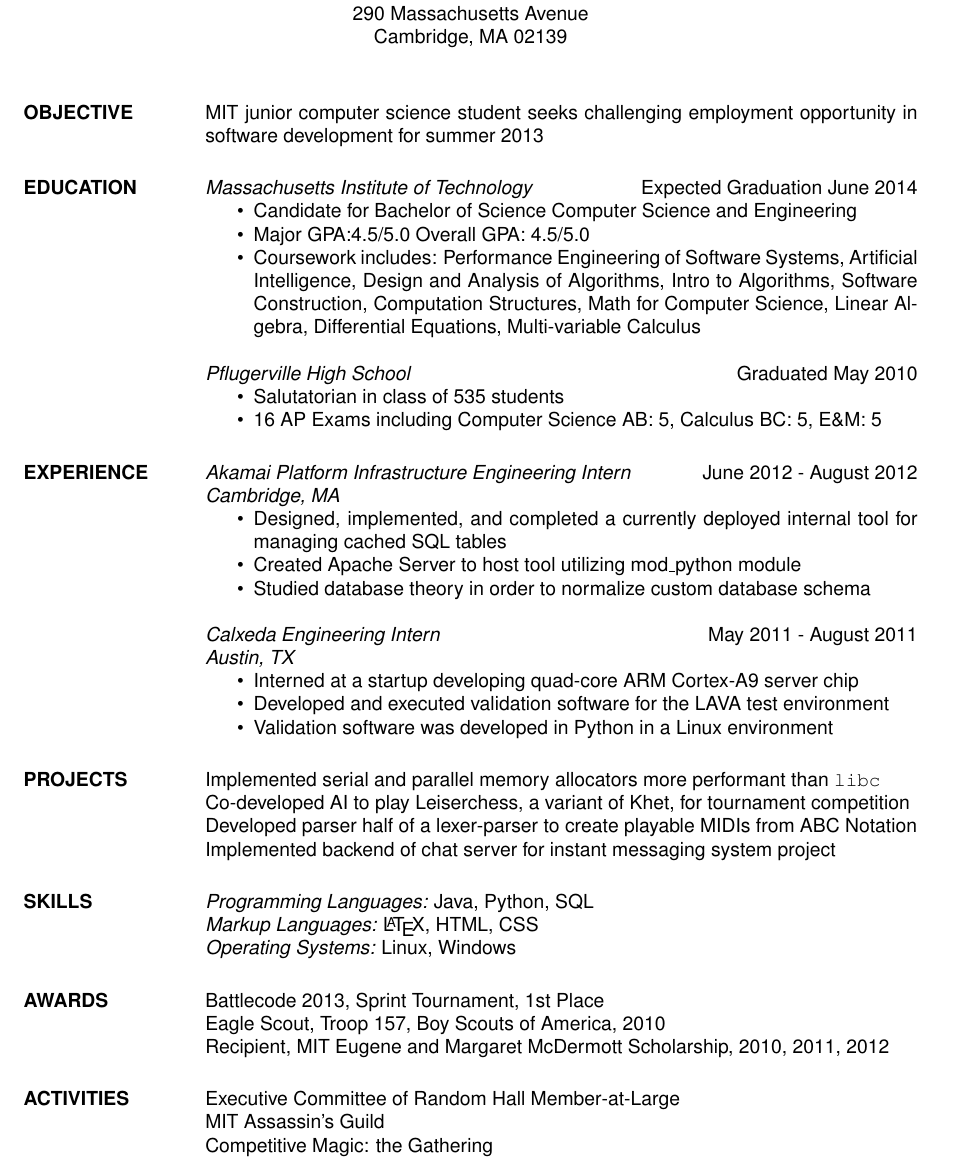
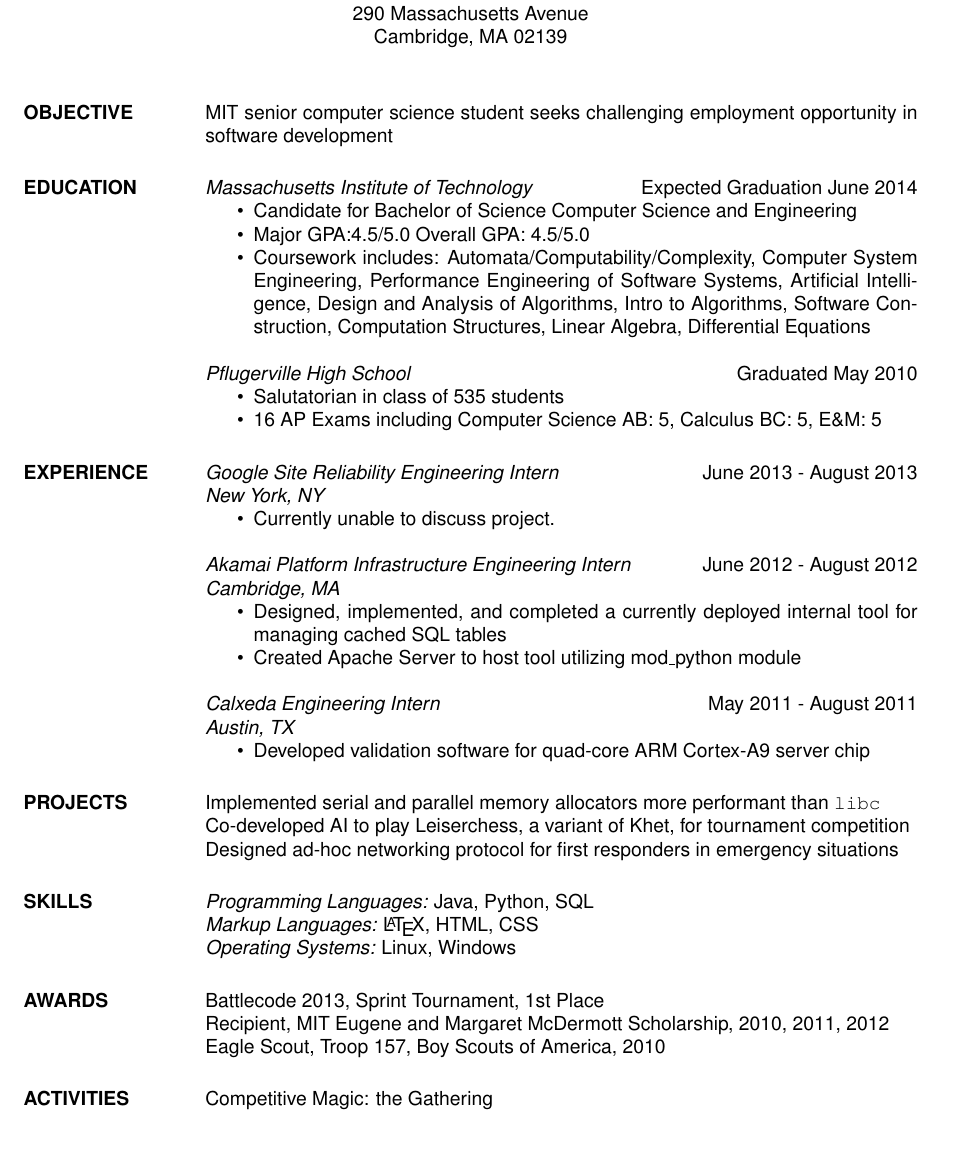
Before and after one commit to Dritte/Resume, a LaTeX CV (EugenioFortanelyResume2013.tex): part of the page, cut so that both start at the same text, the shorter picture padded with empty space. Compiled offline with pdfLaTeX.

Commit message:
Updates from Spring and Summer 2013
Still need to figure out what I can and can't discuss about Google.

```diff
--- a/EugenioFortanelyResume2013.tex
+++ b/EugenioFortanelyResume2013.tex
@@ -21,72 +21,83 @@
 
 \begin{resume}
 
-\section{OBJECTIVE} MIT junior computer science student seeks challenging employment opportunity in software development for summer 2013
+\section{OBJECTIVE} MIT senior computer science student seeks challenging
+                    employment opportunity in software development
 
 
-\section{EDUCATION} {\sl Massachusetts Institute of Technology} \hfill Expected Graduation June 2014
+\section{EDUCATION} {\sl Massachusetts Institute of Technology}
+                    \hfill Expected Graduation June 2014
                     \begin{itemize}  \itemsep -2pt %reduce space between items
-                        \item Candidate for Bachelor of Science Computer Science and Engineering
+                        \item Candidate for Bachelor of Science Computer Science
+                        and Engineering
                         % \sl will be bold italic in New Century Schoolbook (or
                         % any postscript font) and just slanted in
                         %	Computer Modern (default) font
                         \item Major GPA:4.5/5.0 Overall GPA: 4.5/5.0
-                        \item Coursework includes: Performance Engineering of
+                        \item Coursework includes:
+                          Automata/Computability/Complexity, Computer System
+                          Engineering, Performance Engineering of
                           Software Systems, Artificial Intelligence, Design and
                           Analysis of Algorithms, Intro to Algorithms, Software
-                          Construction, Computation Structures, Math for
-                          Computer Science, Linear Algebra, Differential
-                          Equations, Multi-variable Calculus
+                          Construction, Computation Structures,
+                          Linear Algebra, Differential Equations
                     \end{itemize}
 
                     {\sl Pflugerville High School} \hfill Graduated May 2010
                     \begin{itemize}  \itemsep -2pt %reduce space between items
                          \item Salutatorian in class of 535 students
-                         \item 16 AP Exams including Computer Science AB: 5, Calculus BC: 5, E\&M: 5
+                         \item 16 AP Exams including Computer Science AB: 5,
+                               Calculus BC: 5, E\&M: 5
                     \end{itemize}
 
 
-\section{EXPERIENCE} {\sl Akamai Platform Infrastructure Engineering Intern} \hfill June 2012 -  August 2012 \\
+\section{EXPERIENCE}
+                    {\sl Google Site Reliability Engineering Intern}
+                    \hfill June 2013 -  August 2013 \\
+                    {\sl  New York, NY}
+                    \begin{itemize}  \itemsep -2pt %reduce space between items
+                         \item  Currently unable to discuss project.
+                    \end{itemize}
+
+                    {\sl Akamai Platform Infrastructure Engineering Intern}
+                    \hfill June 2012 -  August 2012 \\
                     {\sl Cambridge, MA}
                     \begin{itemize}  \itemsep -2pt %reduce space between items
-                         \item  Designed, implemented, and completed a currently deployed internal tool for managing cached SQL tables
-                         \item Created Apache Server to host tool utilizing mod\_python module
-                         \item Studied database theory in order to normalize custom database schema
+                         \item  Designed, implemented, and completed a
+                           currently deployed internal tool for managing cached
+                           SQL tables
+                         \item Created Apache Server to host tool utilizing
+                           mod\_python module
                     \end{itemize}
 
-                {\sl Calxeda Engineering Intern} \hfill            May 2011 - August 2011 \\
+                    {\sl Calxeda Engineering Intern}
+                    \hfill May 2011 - August 2011 \\
                     {\sl Austin, TX}
                     \begin{itemize}  \itemsep -2pt %reduce space between items
-                          \item  Interned at a startup developing quad-core ARM Cortex-A9 server chip
-                          \item Developed and executed validation software for the LAVA test environment
-                          \item Validation software was developed in Python in a Linux environment
+                          \item Developed validation software for quad-core ARM
+                            Cortex-A9 server chip
                     \end{itemize}
 
-\section{PROJECTS}
-                Implemented serial and parallel memory allocators more
+\section{PROJECTS}  Implemented serial and parallel memory allocators more
                       performant than \texttt{libc} \\
                     Co-developed AI to play Leiserchess, a variant of Khet, for
                       tournament competition \\
-                Developed parser half of a lexer-parser to create playable MIDIs
-                from ABC Notation \\
-                Implemented backend of chat server for instant messaging system
-                project
+                    Designed ad-hoc networking protocol for first responders in
+                      emergency situations
 
-\section{SKILLS} {\sl Programming Languages:} Java, Python, SQL \\
+\section{SKILLS}    {\sl Programming Languages:} Java, Python, SQL \\
                     {\sl Markup Languages:} \LaTeX, HTML, CSS \\
                     {\sl Operating Systems:} Linux, Windows
 
 
-\section{AWARDS} Battlecode 2013, Sprint Tournament, 1st Place\\
-        Eagle Scout, Troop 157, Boy Scouts of America, 2010\\
-        Recipient, MIT Eugene and Margaret McDermott Scholarship, 2010, 2011,
-        2012
+\section{AWARDS}    Battlecode 2013, Sprint Tournament, 1st Place\\
+                    Recipient, MIT Eugene and Margaret McDermott Scholarship,
+                    2010, 2011, 2012\\
+                    Eagle Scout, Troop 157, Boy Scouts of America, 2010
 
 \section{ACTIVITIES}
-        Executive Committee of Random Hall Member-at-Large \\
+                    Competitive Magic: the Gathering\\
                     MIT Assassin's Guild \\
-        Competitive Magic: the Gathering
-
 
 \end{resume}
 \end{document}
```
Also changed, not shown: EugenioFortanelyResume2013.pdf. Lines whose indentation alone changed are shown as unchanged.
